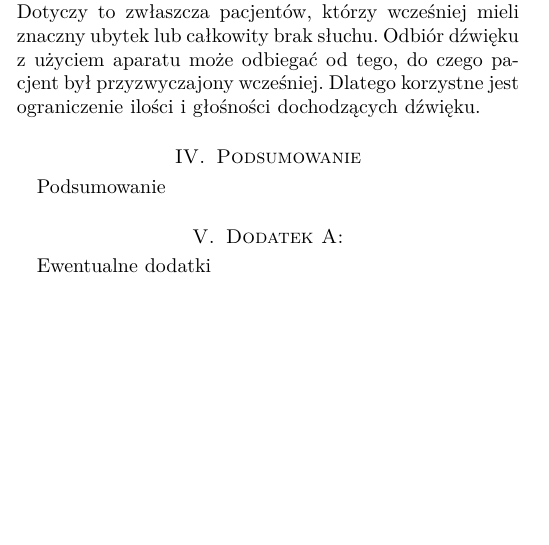
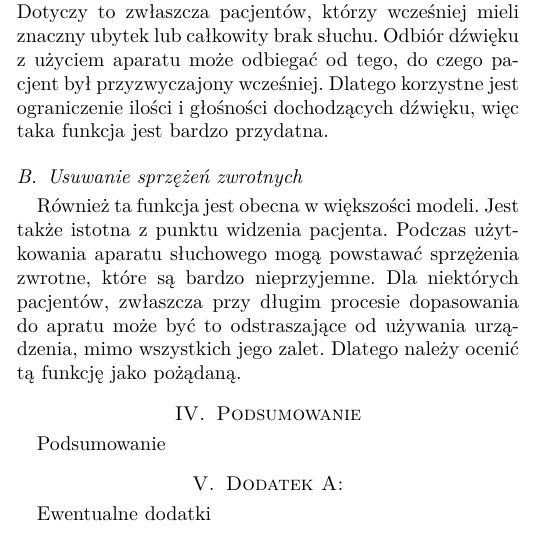
Before and after one commit to kn65op/KSDA-art, a LaTeX paper (AparatySluchowe.tex): part of one column of the page, cut so that both start at the same text, the shorter picture padded with empty space. Compiled offline with pdfLaTeX.

Commit message:
Feedback reduction

```diff
--- a/AparatySluchowe.tex
+++ b/AparatySluchowe.tex
@@ -57,7 +57,12 @@ Poniżej są przedstawione najczęściej spotykane dodatki.
 
 \subsection{Tłumienie szumu}
 
-Prawie wszystkie modele renomowanych firm dostępne na rynku oferują tłumienie szumu i~redukcję hałasu. Ta funkcja jest dość pożądana w aparacie słuchowym z~uwagi na możliwy długi i~trudny proces dopoasowywania aparatu do pacjenta oraz uczenia się pacjenta użycia urządzenia. Dotyczy to zwłaszcza pacjentów, którzy wcześniej mieli znaczny ubytek lub całkowity brak słuchu. Odbiór dźwięku z~użyciem aparatu może odbiegać od tego, do czego pacjent był przyzwyczajony wcześniej. Dlatego korzystne jest ograniczenie ilości i głośności dochodzących dźwięku.
+Prawie wszystkie modele renomowanych firm dostępne na rynku oferują tłumienie szumu i~redukcję hałasu. Ta funkcja jest dość pożądana w aparacie słuchowym z~uwagi na możliwy długi i~trudny proces dopoasowywania aparatu do pacjenta oraz uczenia się pacjenta użycia urządzenia. Dotyczy to zwłaszcza pacjentów, którzy wcześniej mieli znaczny ubytek lub całkowity brak słuchu. Odbiór dźwięku z~użyciem aparatu może odbiegać od tego, do czego pacjent był przyzwyczajony wcześniej. Dlatego korzystne jest ograniczenie ilości i głośności dochodzących dźwięku, więc taka funkcja jest bardzo przydatna.
+
+\subsection{Usuwanie sprzężeń zwrotnych}
+
+Również ta funkcja jest obecna w~większości modeli. Jest także istotna z punktu widzenia pacjenta. Podczas użytkowania aparatu słuchowego mogą powstawać sprzężenia zwrotne, które są bardzo nieprzyjemne. Dla niektórych pacjentów, zwłaszcza przy długim procesie dopasowania do apratu może być to odstraszające od używania urządzenia, mimo wszystkich jego zalet. Dlatego należy ocenić tą funkcję jako pożądaną.
+
 
 
 \section{Podsumowanie}
```
